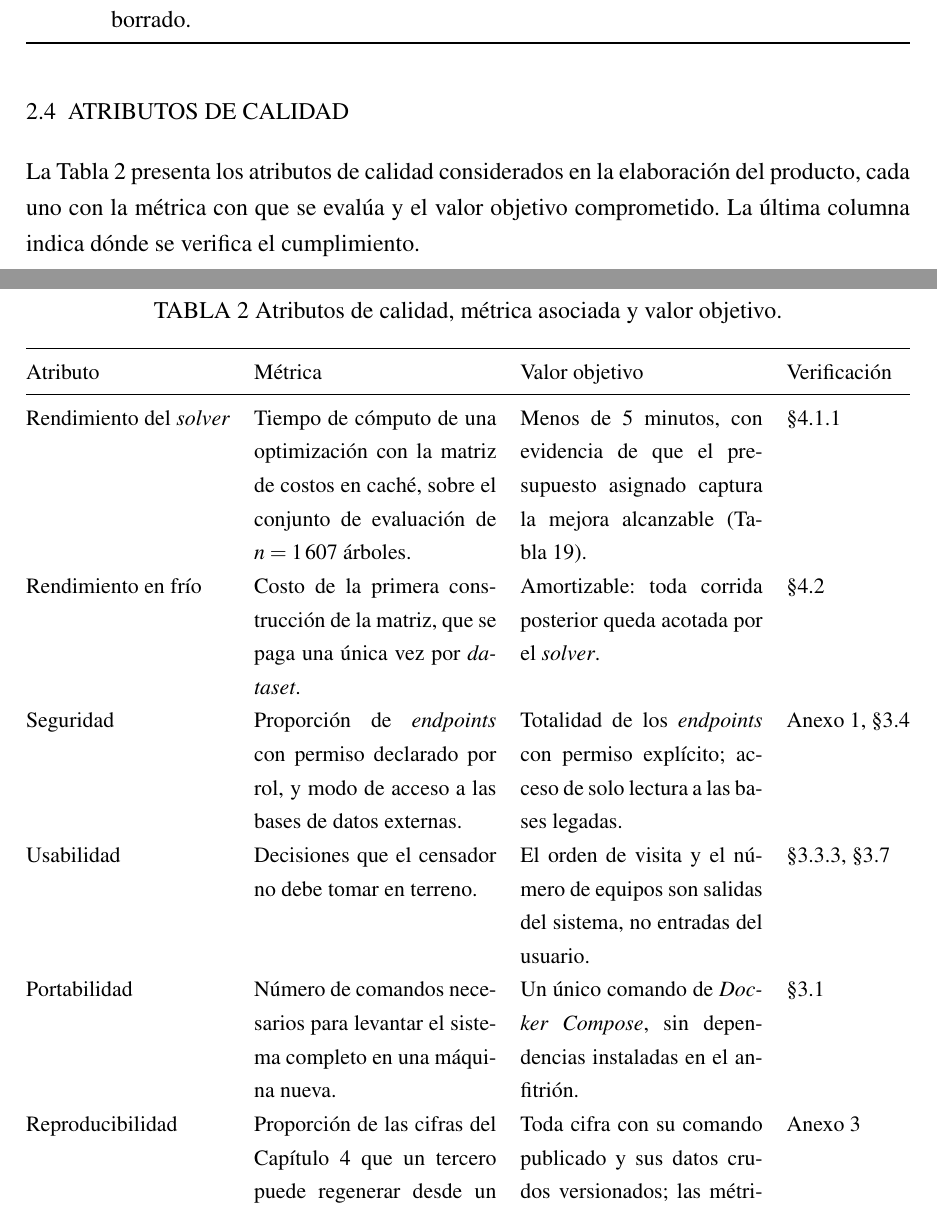
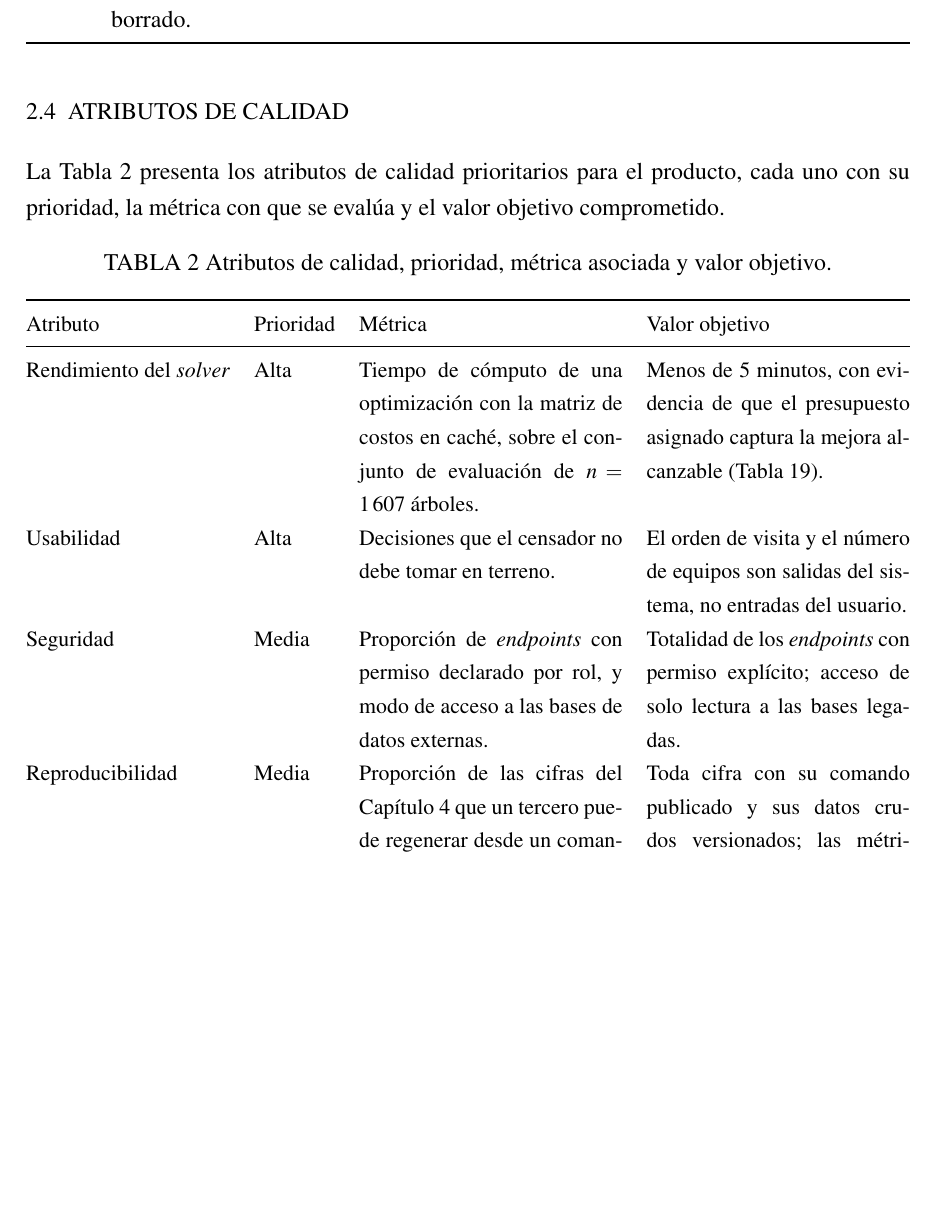
Before and after one commit to AlbertoZuiga/arbocensus, a LaTeX thesis (docs/thesis/main.tex, which reads docs/thesis/secciones/02-solucion.tex): two parts of pages 18 and 19 of 104 before the commit and part of page 18 of 103 after it, the two joined at a grey line, cut so that both start at the same text, the shorter picture padded with empty space. Compiled offline with pdfLaTeX.

Commit message:
docs(thesis): reduce atributos de calidad de 8 a 4 y agrega prioridad
El profesor guía observó que los atributos de calidad deben tener
prioridad, que no pueden ser tantos (eligió 3 o 4, los más
importantes) y que no todos pueden tener calidad alta. Se retiran
Rendimiento en frío, Portabilidad, Verificabilidad y Accesibilidad
—esta última ya declarada fuera de alcance, sin aportar como fila—
y quedan Rendimiento del solver, Usabilidad, Seguridad y
Reproducibilidad, con columna Prioridad: dos en Alta, dos en Media.

```diff
--- a/docs/thesis/secciones/02-solucion.tex
+++ b/docs/thesis/secciones/02-solucion.tex
@@ -153,27 +153,23 @@ traza cada requisito a la sección de diseño que documenta su realización.
 \section{ATRIBUTOS DE CALIDAD}
 \label{sec:atributos-calidad}
 
-La Tabla~\ref{tab:atributos-calidad} presenta los atributos de calidad considerados en
-la elaboración del producto, cada uno con la métrica con que se evalúa y el valor
-objetivo comprometido. La última columna indica dónde se verifica el cumplimiento.
+La Tabla~\ref{tab:atributos-calidad} presenta los atributos de calidad prioritarios
+para el producto, cada uno con su prioridad, la métrica con que se evalúa y el valor
+objetivo comprometido.
 
 \begin{table}[H]
   \centering
-  \caption{Atributos de calidad, métrica asociada y valor objetivo.}
+  \caption{Atributos de calidad, prioridad, métrica asociada y valor objetivo.}
   \label{tab:atributos-calidad}
   \small
-  \begin{tabularx}{\textwidth}{@{}l X X l@{}}
+  \begin{tabularx}{\textwidth}{@{}l l X X@{}}
     \toprule
-    Atributo & Métrica & Valor objetivo & Verificación \\
+    Atributo & Prioridad & Métrica & Valor objetivo \\
     \midrule
-    Rendimiento del \textit{solver} & Tiempo de cómputo de una optimización con la matriz de costos en caché, sobre el conjunto de evaluación de $n=1\,607$ árboles. & Menos de 5 minutos, con evidencia de que el presupuesto asignado captura la mejora alcanzable (Tabla~\ref{tab:sensibilidad-tl}). & \S\ref{sec:metricas-calidad} \\
-    Rendimiento en frío & Costo de la primera construcción de la matriz, que se paga una única vez por \textit{dataset}. & Amortizable: toda corrida posterior queda acotada por el \textit{solver}. & \S\ref{sec:perfil-rendimiento} \\
-    Seguridad & Proporción de \textit{endpoints} con permiso declarado por rol, y modo de acceso a las bases de datos externas. & Totalidad de los \textit{endpoints} con permiso explícito; acceso de solo lectura a las bases legadas. & Anexo 1, \S\ref{sec:legacy} \\
-    Usabilidad & Decisiones que el censador no debe tomar en terreno. & El orden de visita y el número de equipos son salidas del sistema, no entradas del usuario. & \S\ref{sec:flota}, \S\ref{sec:ui} \\
-    Portabilidad & Número de comandos necesarios para levantar el sistema completo en una máquina nueva. & Un único comando de \textit{Docker Compose}, sin dependencias instaladas en el anfitrión. & \S\ref{sec:arquitectura} \\
-    Reproducibilidad & Proporción de las cifras del Capítulo~\ref{cap:resultados} que un tercero puede regenerar desde un comando publicado y datos versionados. & Toda cifra con su comando publicado y sus datos crudos versionados; las métricas por ruta se re-derivan con \texttt{route\_audit} sobre la misma instancia congelada. & Anexo 3 \\
-    Verificabilidad & Alcance del comportamiento verificado por pruebas automatizadas y su ejecución en integración continua. & Suite de pruebas de \textit{backend} y \textit{frontend} ejecutada en cada integración, junto con análisis estático de estilo y de tipos. & \S\ref{sec:verificacion} \\
-    Accesibilidad & Redundancia no cromática de la información codificada por color en mapas y marcadores. & No comprometido en esta iteración: se declara fuera del alcance (Sección~\ref{sec:alcance}) por no haberse evaluado. & --- \\
+    Rendimiento del \textit{solver} & Alta & Tiempo de cómputo de una optimización con la matriz de costos en caché, sobre el conjunto de evaluación de $n=1\,607$ árboles. & Menos de 5 minutos, con evidencia de que el presupuesto asignado captura la mejora alcanzable (Tabla~\ref{tab:sensibilidad-tl}). \\
+    Usabilidad & Alta & Decisiones que el censador no debe tomar en terreno. & El orden de visita y el número de equipos son salidas del sistema, no entradas del usuario. \\
+    Seguridad & Media & Proporción de \textit{endpoints} con permiso declarado por rol, y modo de acceso a las bases de datos externas. & Totalidad de los \textit{endpoints} con permiso explícito; acceso de solo lectura a las bases legadas. \\
+    Reproducibilidad & Media & Proporción de las cifras del Capítulo~\ref{cap:resultados} que un tercero puede regenerar desde un comando publicado y datos versionados. & Toda cifra con su comando publicado y sus datos crudos versionados; las métricas por ruta se re-derivan con \texttt{route\_audit} sobre la misma instancia congelada. \\
     \bottomrule
   \end{tabularx}
 \end{table}
```
